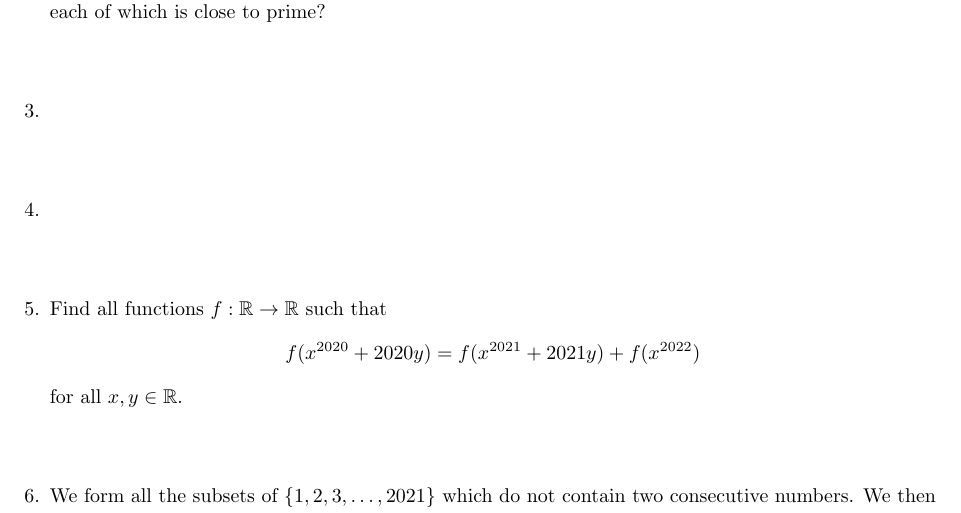
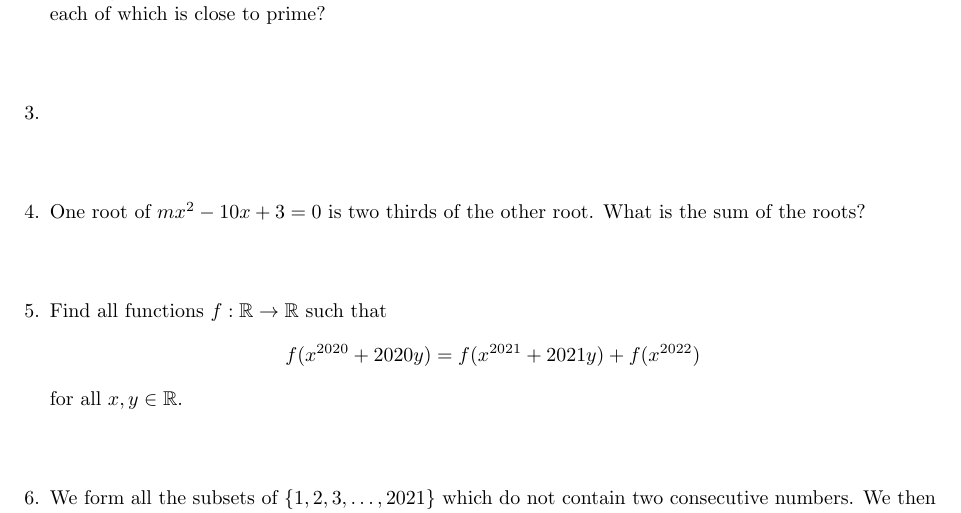
Before and after one commit to dlnnlsn/the_years_just_keep_going_21-22, a LaTeX document (monthlies/intermediate_january.tex): part of the page, cut so that both start at the same text. Compiled offline with pdfLaTeX.

Commit message:
Added Q4 Algebra

```diff
--- a/monthlies/intermediate_january.tex
+++ b/monthlies/intermediate_january.tex
@@ -30,8 +30,8 @@ A natural number $n$ is said to be \textit{close to prime} if, for some prime nu
 \item %
 
 
-\item %
-
+\item % 2010 Stellenbosch Camp Junior Test 3
+One root of $mx^2 - 10x + 3 = 0$ is two thirds of the other root. What is the sum of the roots?
 
 \item % Jean?
 Find all functions $f : \mathbb{R} \to \mathbb{R}$ such that
```
